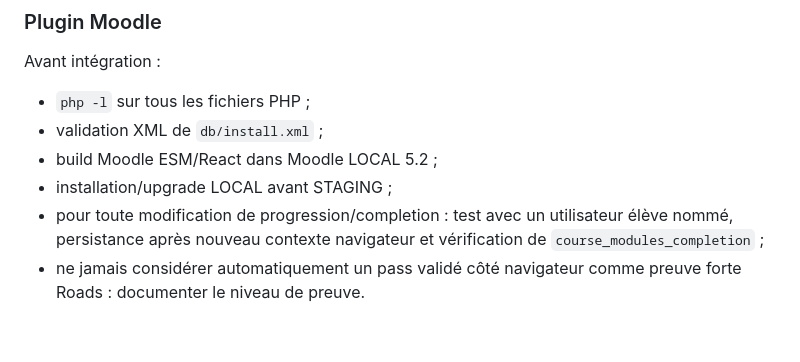
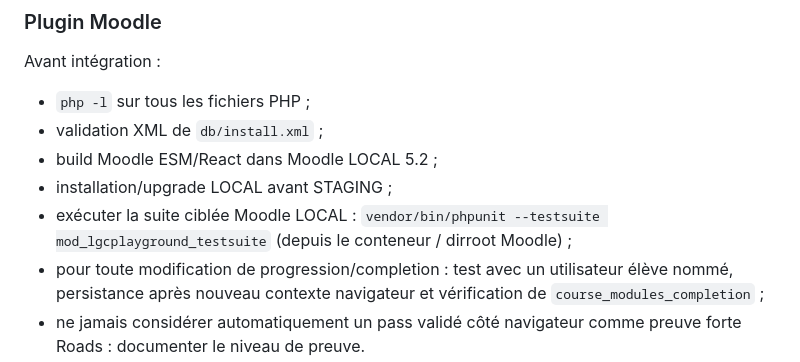
Before and after one commit to giusmili/cours-python, a Markdown page: AGENTS.md, the part around the change. GitHub-like rendering; blank space fills up the shorter version.

Commit message:
docs: ajouter le gate PHPUnit du Playground

```diff
--- a/AGENTS.md
+++ b/AGENTS.md
@@ -94,6 +94,7 @@ Avant intégration :
 - validation XML de `db/install.xml` ;
 - build Moodle ESM/React dans Moodle LOCAL 5.2 ;
 - installation/upgrade LOCAL avant STAGING ;
+- exécuter la suite ciblée Moodle LOCAL : `vendor/bin/phpunit --testsuite mod_lgcplayground_testsuite` (depuis le conteneur / dirroot Moodle) ;
 - pour toute modification de progression/completion : test avec un utilisateur élève nommé, persistance après nouveau contexte navigateur et vérification de `course_modules_completion` ;
 - ne jamais considérer automatiquement un pass validé côté navigateur comme preuve forte Roads : documenter le niveau de preuve.
 
```
